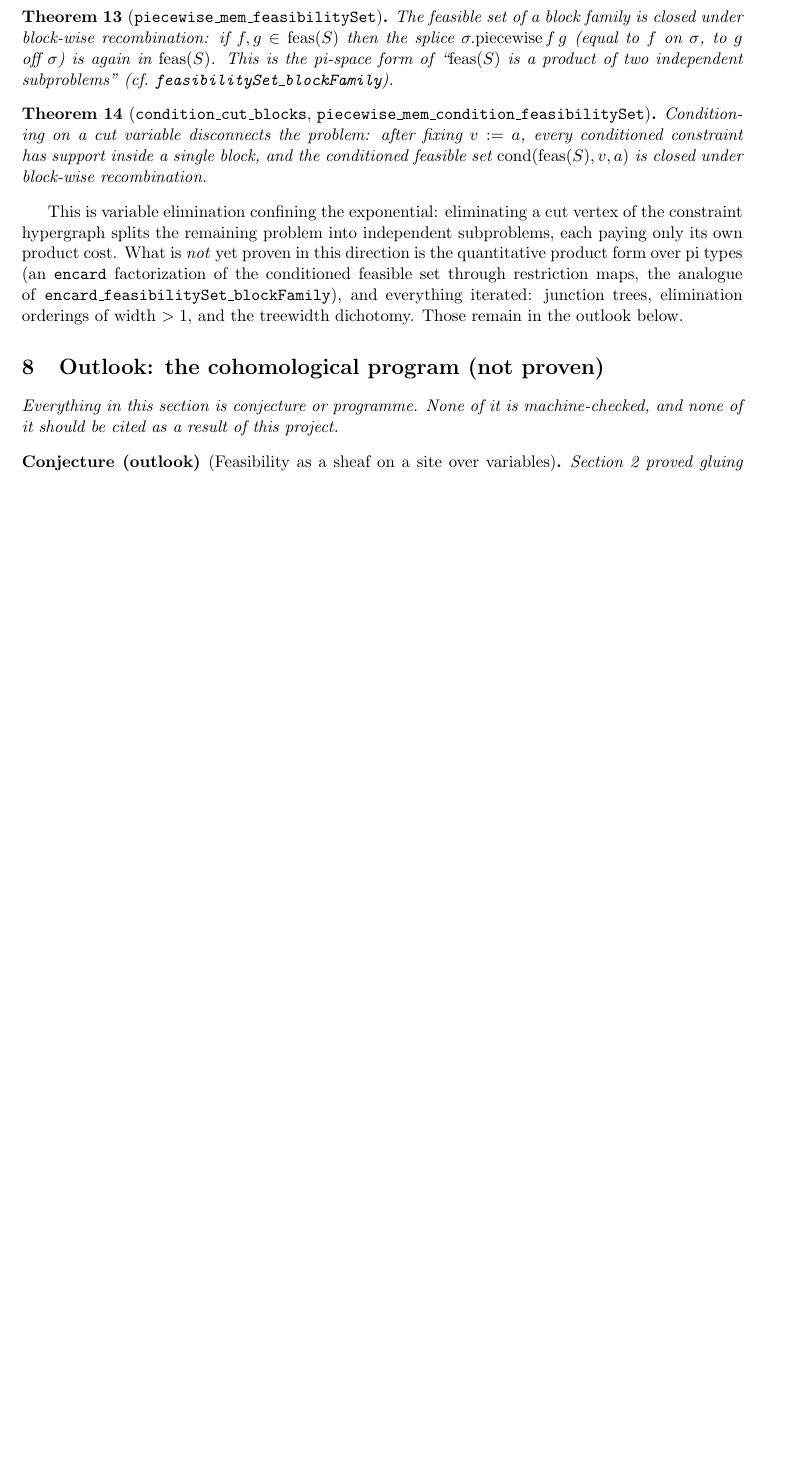
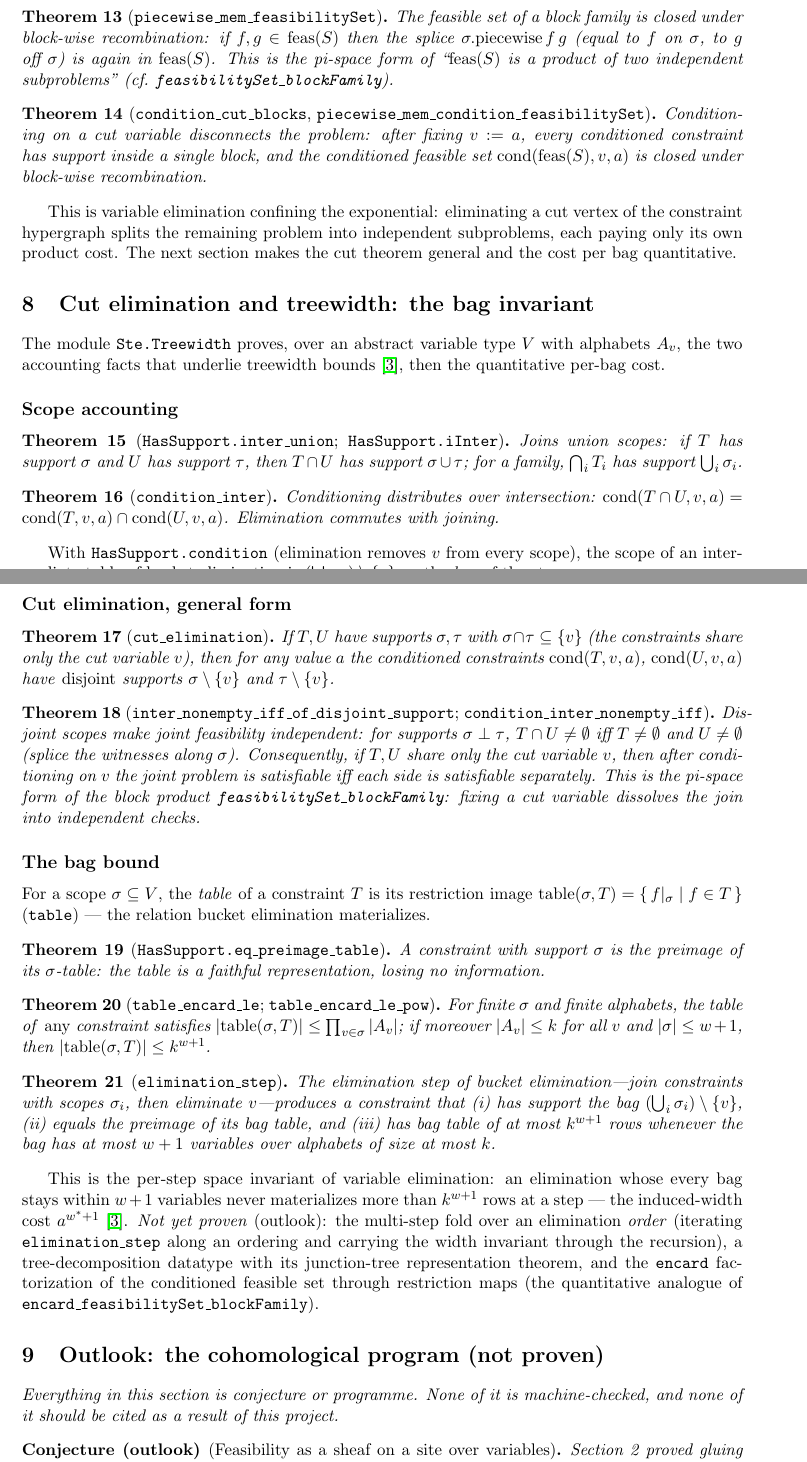
Before and after one commit to pnathan/thejeb, a LaTeX paper (papers/notes/ste-representation-sheaves.tex): part of page 5 of 6 before the commit and two parts of pages 5 and 6 of 7 after it, the two joined at a grey line, cut so that both start at the same text, the shorter picture padded with empty space. Compiled offline with pdfLaTeX.

Commit message:
Cut elimination, feasibility form: disjoint scopes factor joint satisfiability
inter_nonempty_iff_of_disjoint_support: two constraints with disjoint
supports are jointly satisfiable iff each is, via a piecewise splice of
witnesses. condition_inter_nonempty_iff: conditioning on a shared cut
variable turns joint feasibility into independent per-block checks — the
feasibility form of cut elimination. Plus the treewidth section of the
representation notes.

Co-Authored-By: Claude Fable 5 <noreply@anthropic.com>
Claude-Session: https://claude.ai/code/session_01HdbVd4ZxkBYJM73btLC3uB

```diff
--- a/papers/notes/ste-representation-sheaves.tex
+++ b/papers/notes/ste-representation-sheaves.tex
@@ -378,12 +384,100 @@ recombination.
 This is variable elimination confining the exponential: eliminating a
 cut vertex of the constraint hypergraph splits the remaining problem
 into independent subproblems, each paying only its own product cost.
-What is \emph{not} yet proven in this direction is the quantitative
-product form over pi types (an \lean{encard} factorization of the
-conditioned feasible set through restriction maps, the analogue of
-\lean{encard\_feasibilitySet\_blockFamily}), and everything iterated:
-junction trees, elimination orderings of width $> 1$, and the
-treewidth dichotomy.  Those remain in the outlook below.
+The next section makes the cut theorem general and the cost per bag
+quantitative.
+
+\section{Cut elimination and treewidth: the bag invariant}
+
+The module \lean{Ste.Treewidth} proves, over an abstract variable type
+$V$ with alphabets $A_v$, the two accounting facts that underlie
+treewidth bounds \citep{dechter2003constraint}, then the quantitative
+per-bag cost.
+
+\subsection*{Scope accounting}
+
+\begin{theorem}[\lean{HasSupport.inter\_union};
+\lean{HasSupport.iInter}]
+Joins union scopes: if $T$ has support $\sigma$ and $U$ has support
+$\tau$, then $T \cap U$ has support $\sigma \cup \tau$; for a family,
+$\bigcap_i T_i$ has support $\bigcup_i \sigma_i$.
+\end{theorem}
+
+\begin{theorem}[\lean{condition\_inter}]
+Conditioning distributes over intersection:
+$\mathrm{cond}(T \cap U, v, a) = \mathrm{cond}(T, v, a) \cap
+\mathrm{cond}(U, v, a)$.  Elimination commutes with joining.
+\end{theorem}
+
+With \lean{HasSupport.condition} (elimination removes $v$ from every
+scope), the scope of an intermediate table of bucket elimination is
+$(\bigcup_i \sigma_i) \setminus \{v\}$ --- the \emph{bag} of the step.
+
+\subsection*{Cut elimination, general form}
+
+\begin{theorem}[\lean{cut\_elimination}]
+If $T, U$ have supports $\sigma, \tau$ with $\sigma \cap \tau
+\subseteq \{v\}$ (the constraints share only the cut variable $v$),
+then for any value $a$ the conditioned constraints
+$\mathrm{cond}(T, v, a)$, $\mathrm{cond}(U, v, a)$ have
+\emph{disjoint} supports $\sigma \setminus \{v\}$ and
+$\tau \setminus \{v\}$.
+\end{theorem}
+
+\begin{theorem}[\lean{inter\_nonempty\_iff\_of\_disjoint\_support};
+\lean{condition\_inter\_nonempty\_iff}]
+Disjoint scopes make joint feasibility independent: for supports
+$\sigma \perp \tau$, $T \cap U \neq \emptyset$ iff $T \neq \emptyset$
+and $U \neq \emptyset$ (splice the witnesses along $\sigma$).
+Consequently, if $T, U$ share only the cut variable $v$, then after
+conditioning on $v$ the joint problem is satisfiable iff each side is
+satisfiable separately.  This is the pi-space form of the block
+product \lean{feasibilitySet\_blockFamily}: fixing a cut variable
+dissolves the join into independent checks.
+\end{theorem}
+
+\subsection*{The bag bound}
+
+For a scope $\sigma \subseteq V$, the \emph{table} of a constraint $T$
+is its restriction image
+$\mathrm{table}(\sigma, T) = \{\, f|_\sigma \mid f \in T \,\}$
+(\lean{table}) --- the relation bucket elimination materializes.
+
+\begin{theorem}[\lean{HasSupport.eq\_preimage\_table}]
+A constraint with support $\sigma$ is the preimage of its
+$\sigma$-table: the table is a faithful representation, losing no
+information.
+\end{theorem}
+
+\begin{theorem}[\lean{table\_encard\_le};
+\lean{table\_encard\_le\_pow}]
+For finite $\sigma$ and finite alphabets, the table of \emph{any}
+constraint satisfies
+$|\mathrm{table}(\sigma, T)| \le \prod_{v \in \sigma} |A_v|$; if
+moreover $|A_v| \le k$ for all $v$ and $|\sigma| \le w + 1$, then
+$|\mathrm{table}(\sigma, T)| \le k^{w+1}$.
+\end{theorem}
+
+\begin{theorem}[\lean{elimination\_step}]
+The elimination step of bucket elimination---join constraints with
+scopes $\sigma_i$, then eliminate $v$---produces a constraint that
+(i) has support the bag $(\bigcup_i \sigma_i) \setminus \{v\}$,
+(ii) equals the preimage of its bag table, and (iii) has bag table of
+at most $k^{w+1}$ rows whenever the bag has at most $w+1$ variables
+over alphabets of size at most $k$.
+\end{theorem}
+
+This is the per-step space invariant of variable elimination: an
+elimination whose every bag stays within $w + 1$ variables never
+materializes more than $k^{w+1}$ rows at a step --- the induced-width
+cost $a^{w^* + 1}$ \citep{dechter2003constraint}.  \emph{Not yet
+proven} (outlook): the multi-step fold over an elimination
+\emph{order} (iterating \lean{elimination\_step} along an ordering and
+carrying the width invariant through the recursion), a
+tree-decomposition datatype with its junction-tree representation
+theorem, and the \lean{encard} factorization of the conditioned
+feasible set through restriction maps (the quantitative analogue of
+\lean{encard\_feasibilitySet\_blockFamily}).
 
 \section{Outlook: the cohomological program (not proven)}
 
```
Also changed, not shown: papers/notes/ste-representation-sheaves.pdf, papers/notes/ste-representation-sheaves.tex (45 more changed lines), 1 other file.
